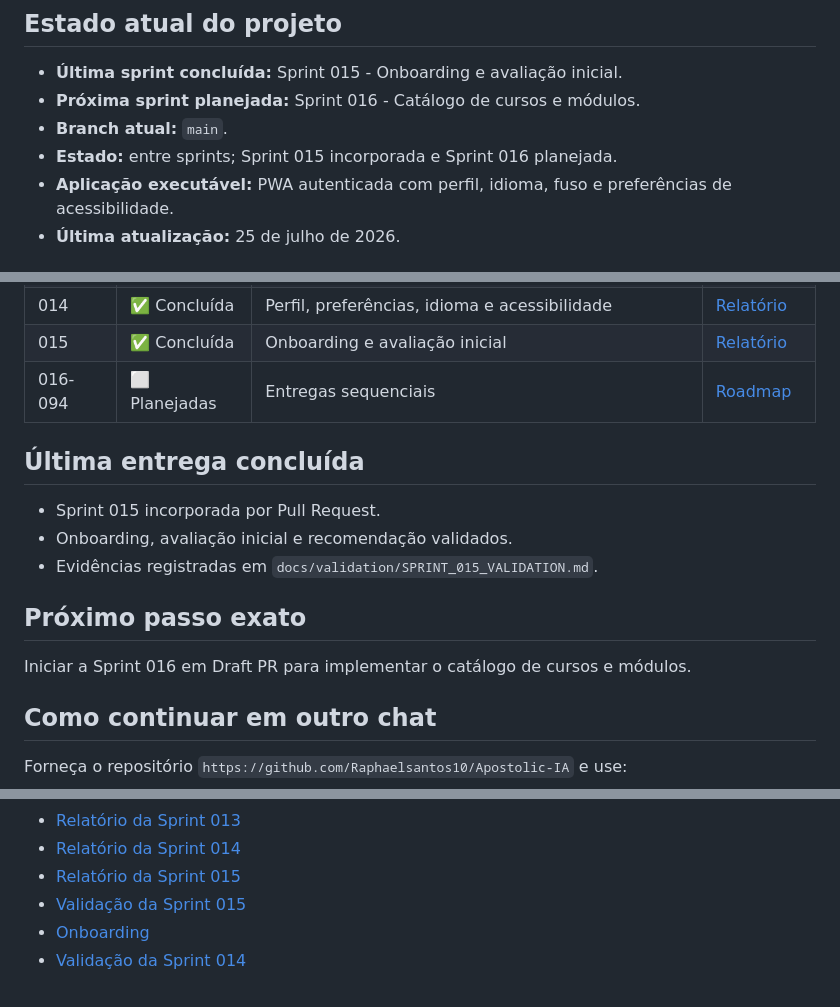
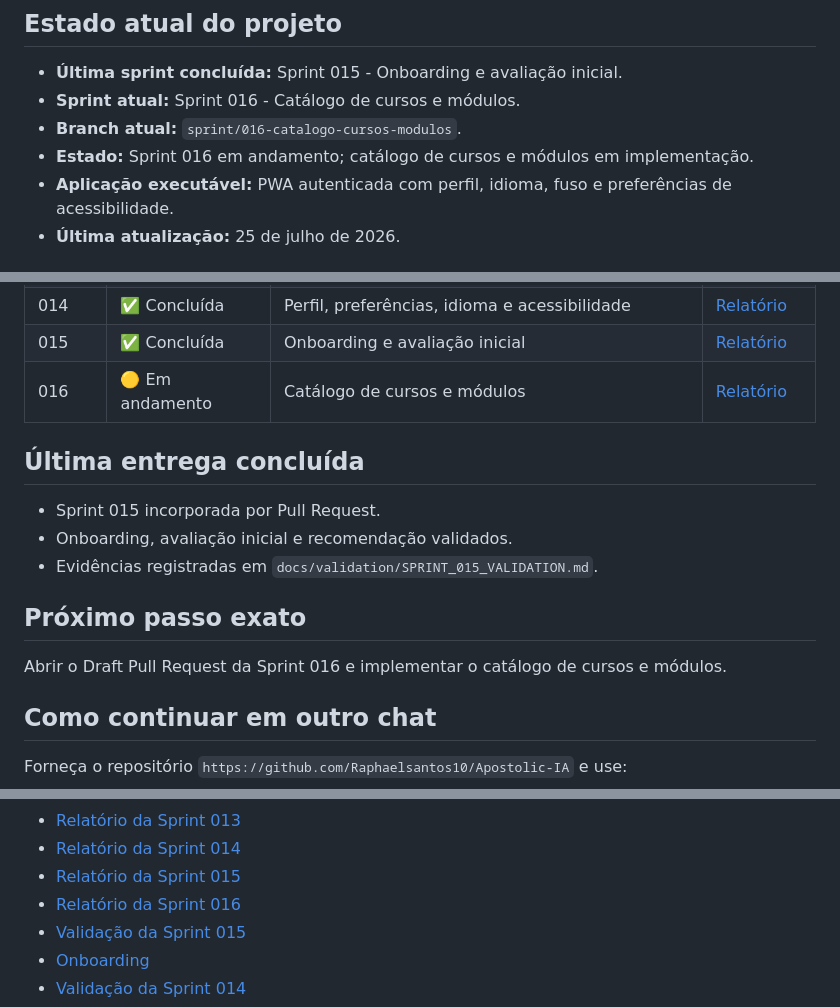
Before and after one commit to Raphaelsantos10/Apostolic-IA, a Markdown page: README.md, 3 parts joined by grey strips. Drawn GitHub-style.

Commit message:
docs: iniciar Sprint 016 - catalogo de cursos e modulos

```diff
--- a/README.md
+++ b/README.md
@@ -7,9 +7,9 @@ alinhado à visão cristã apostólica, batista e pentecostal.
 ## Estado atual do projeto
 
 - **Última sprint concluída:** Sprint 015 - Onboarding e avaliação inicial.
-- **Próxima sprint planejada:** Sprint 016 - Catálogo de cursos e módulos.
-- **Branch atual:** `main`.
-- **Estado:** entre sprints; Sprint 015 incorporada e Sprint 016 planejada.
+- **Sprint atual:** Sprint 016 - Catálogo de cursos e módulos.
+- **Branch atual:** `sprint/016-catalogo-cursos-modulos`.
+- **Estado:** Sprint 016 em andamento; catálogo de cursos e módulos em implementação.
 - **Aplicação executável:** PWA autenticada com perfil, idioma, fuso e preferências de acessibilidade.
 - **Última atualização:** 25 de julho de 2026.
 
@@ -52,7 +52,7 @@ Trabalho parcial deve permanecer marcado como **em andamento**.
 | 013 | ✅ Concluída | Cadastro, login, recuperação e exclusão da conta | [Relatório](docs/sprints/SPRINT_013.md) |
 | 014 | ✅ Concluída | Perfil, preferências, idioma e acessibilidade | [Relatório](docs/sprints/SPRINT_014.md) |
 | 015 | ✅ Concluída | Onboarding e avaliação inicial | [Relatório](docs/sprints/SPRINT_015.md) |
-| 016-094 | ⬜ Planejadas | Entregas sequenciais | [Roadmap](ROADMAP.md) |
+| 016 | 🟡 Em andamento | Catálogo de cursos e módulos | [Relatório](docs/sprints/SPRINT_016.md) |\n| 017-094 | ⬜ Planejadas | Entregas sequenciais | [Roadmap](ROADMAP.md) |
 
 ## Última entrega concluída
 
@@ -62,7 +62,7 @@ Trabalho parcial deve permanecer marcado como **em andamento**.
 
 ## Próximo passo exato
 
-Iniciar a Sprint 016 em Draft PR para implementar o catálogo de cursos e módulos.
+Abrir o Draft Pull Request da Sprint 016 e implementar o catálogo de cursos e módulos.
 
 ## Como continuar em outro chat
 
@@ -115,6 +115,7 @@ Forneça o repositório `https://github.com/Raphaelsantos10/Apostolic-IA` e use:
 - [Relatório da Sprint 013](docs/sprints/SPRINT_013.md)
 - [Relatório da Sprint 014](docs/sprints/SPRINT_014.md)
 - [Relatório da Sprint 015](docs/sprints/SPRINT_015.md)
+- [Relatório da Sprint 016](docs/sprints/SPRINT_016.md)
 - [Validação da Sprint 015](docs/validation/SPRINT_015_VALIDATION.md)
 - [Onboarding](docs/development/ONBOARDING.md)
 - [Validação da Sprint 014](docs/validation/SPRINT_014_VALIDATION.md)
```
Also changed, not shown: ROADMAP.md (+1 -1 lines), docs/sprints/SPRINT_016.md (added, +47 -0 lines).
